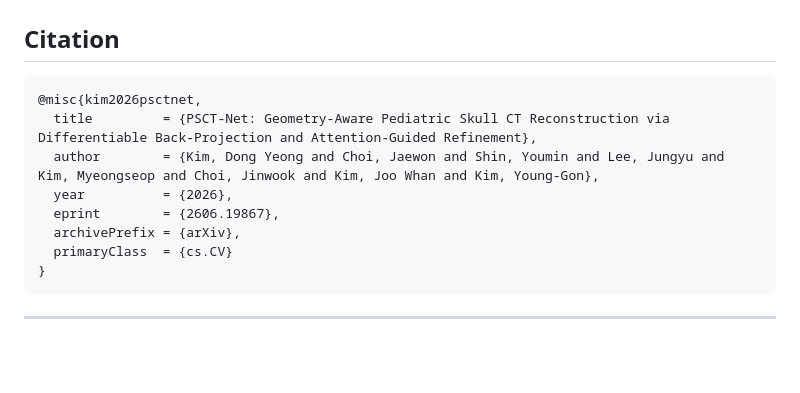
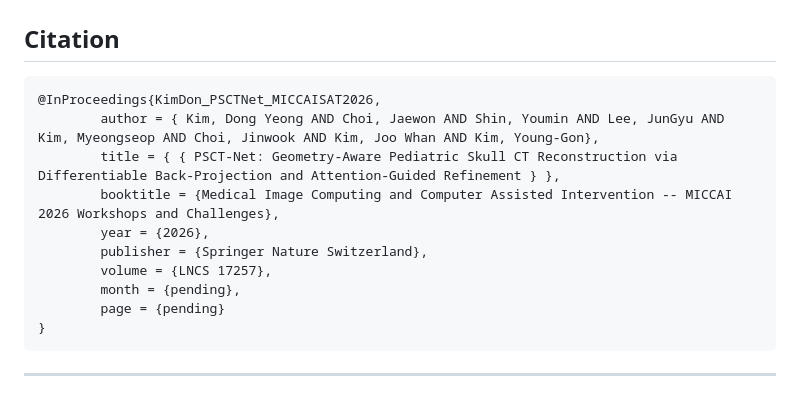
Before and after one commit to DYDevelop/PSCT-Net, a Markdown page: README.md, the part around the change. Drawn GitHub-style; blank space fills up the shorter version.

````diff
--- a/README.md
+++ b/README.md
@@ -306,13 +306,15 @@ python visual.py \
 ## Citation
 
 ```bibtex
-@misc{kim2026psctnet,
-  title         = {PSCT-Net: Geometry-Aware Pediatric Skull CT Reconstruction via Differentiable Back-Projection and Attention-Guided Refinement},
-  author        = {Kim, Dong Yeong and Choi, Jaewon and Shin, Youmin and Lee, Jungyu and Kim, Myeongseop and Choi, Jinwook and Kim, Joo Whan and Kim, Young-Gon},
-  year          = {2026},
-  eprint        = {2606.19867},
-  archivePrefix = {arXiv},
-  primaryClass  = {cs.CV}
+@InProceedings{KimDon_PSCTNet_MICCAISAT2026,
+        author = { Kim, Dong Yeong AND Choi, Jaewon AND Shin, Youmin AND Lee, JunGyu AND Kim, Myeongseop AND Choi, Jinwook AND Kim, Joo Whan AND Kim, Young-Gon},
+        title = { { PSCT-Net: Geometry-Aware Pediatric Skull CT Reconstruction via Differentiable Back-Projection and Attention-Guided Refinement } },
+        booktitle = {Medical Image Computing and Computer Assisted Intervention -- MICCAI 2026 Workshops and Challenges},
+        year = {2026},
+        publisher = {Springer Nature Switzerland},
+        volume = {LNCS 17257},
+        month = {pending},
+        page = {pending}
 }
 ```
 
````
